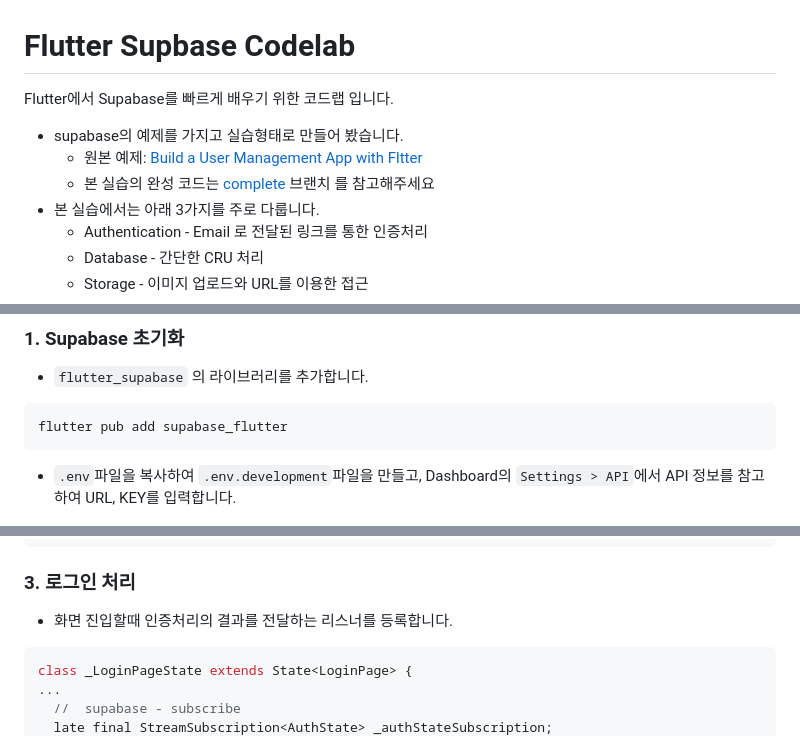
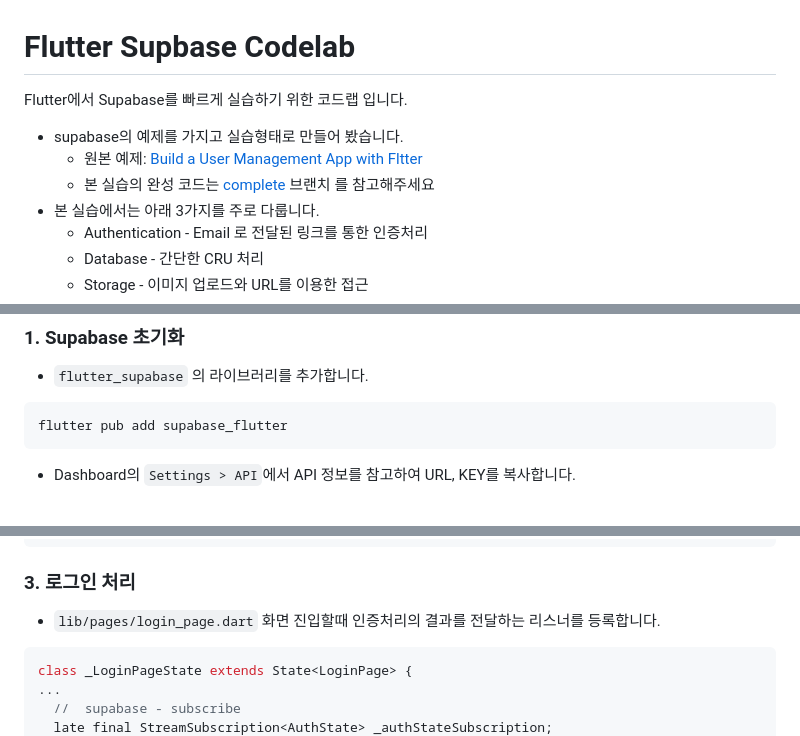
Before and after one commit to space-yireh/flutter-supabase-codelab, a Markdown page: README.md, 3 parts joined by grey strips. Rendered like a GitHub page.

````diff
--- a/README.md
+++ b/README.md
@@ -1,6 +1,6 @@
 # Flutter Supbase Codelab
 
-Flutter에서 Supabase를 빠르게 배우기 위한 코드랩 입니다.
+Flutter에서 Supabase를 빠르게 실습하기 위한 코드랩 입니다.
 
 - supabase의 예제를 가지고 실습형태로 만들어 봤습니다.
     - 원본 예제: [Build a User Management App with Fltter](https://supabase.com/docs/guides/getting-started/tutorials/with-flutter)
@@ -148,6 +148,6 @@ create policy "Anyone can update their own avatar." on storage.objects
 ```
 flutter pub add supabase_flutter
 ```
-- `.env`파일을 복사하여 `.env.development`파일을 만들고, Dashboard의 `Settings > API`에서 API 정보를 참고하여 URL, KEY를 입력합니다.
+- Dashboard의 `Settings > API`에서 API 정보를 참고하여 URL, KEY를 복사합니다.
 
 <img src="./doc/code-1.png">
@@ -193,7 +195,7 @@ final supabase = Supabase.instance.client;
 ```
 
 ### 3. 로그인 처리
-- 화면 진입할때 인증처리의 결과를 전달하는 리스너를 등록합니다.
+- `lib/pages/login_page.dart` 화면 진입할때 인증처리의 결과를 전달하는 리스너를 등록합니다.
 ```dart
 class _LoginPageState extends State<LoginPage> {
 ...
````
Also changed, not shown: other parts of README.md (+7 -5 lines).
